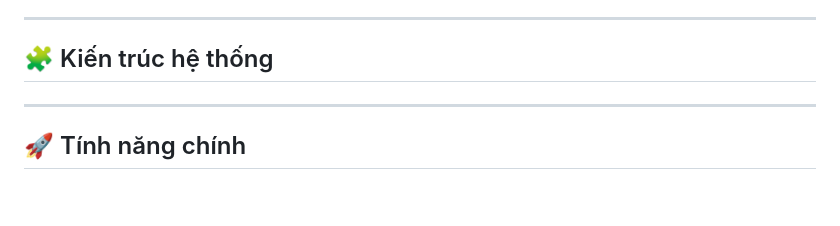
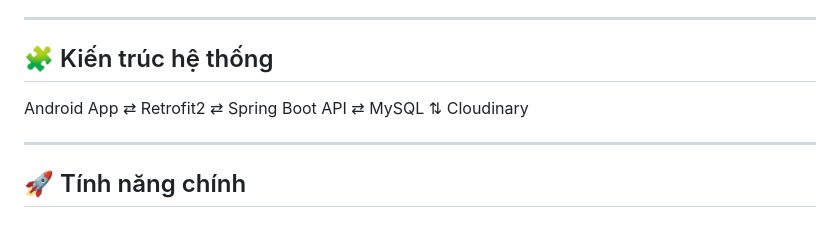
Before and after one commit to tthanhhau/project_didong, a Markdown page: README.md, the part around the change. Rendered like a GitHub page; blank space fills up the shorter version.

```diff
--- a/README.md
+++ b/README.md
@@ -6,6 +6,9 @@
 
 ## 🧩 Kiến trúc hệ thống
 
+Android App ⇄ Retrofit2 ⇄ Spring Boot API ⇄ MySQL
+                                    ⇅
+                                Cloudinary
 
 
 ---
```
